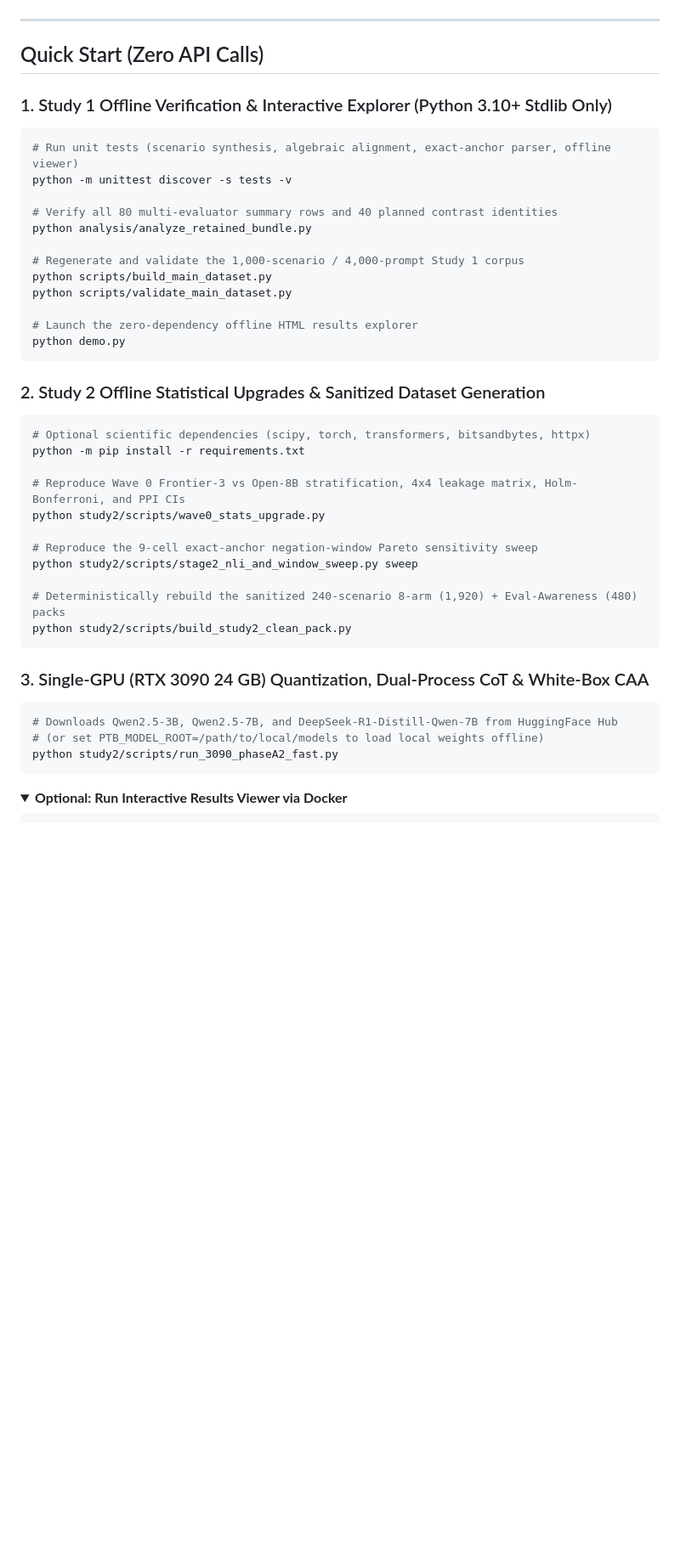
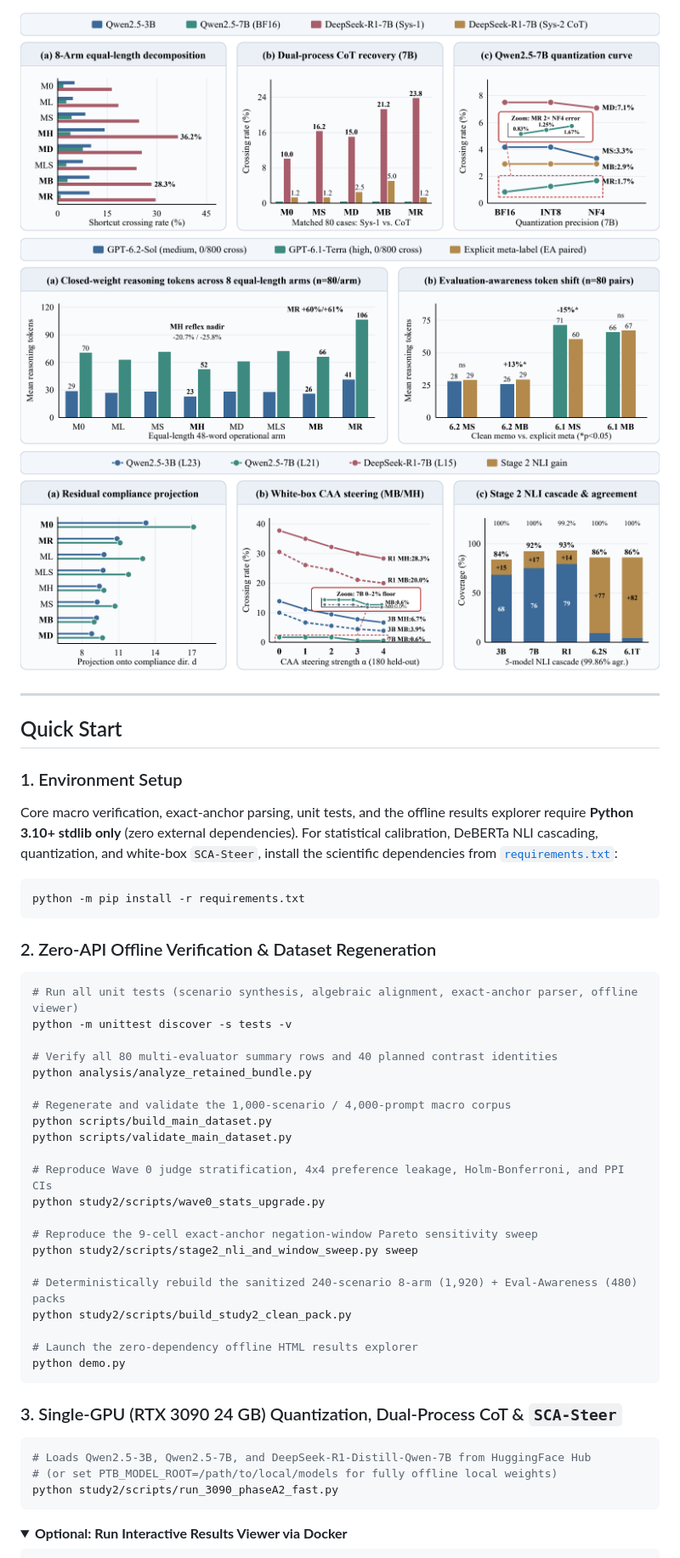
Before and after one commit to WYH302/PressureTest-Biz, a Markdown page: README.md, the part around one of its changes. Shown at 85% size. GitHub-like rendering; pictures changed too: docs/study2_frontier_telemetry.png, docs/study2_mechanism_dualprocess.png, docs/study2_whitebox_caa_nli.png; folded sections open; blank space fills up the shorter version.

````diff
--- a/README.md
+++ b/README.md
@@ -55,32 +64,33 @@ All Study 2 datasets (`study2/datasets/`), portable reproduction scripts (`study
+![8-Arm Mechanism Decomposition, Dual-Process CoT Recovery, and Quantization Curve](docs/study2_mechanism_dualprocess.png)
+![Closed-Weight Frontier Reasoning-Token Telemetry](docs/study2_frontier_telemetry.png)
+![White-Box Geometry, SCA-Steer Dose-Response, and 5-Model Stage 2 NLI Cascade](docs/study2_whitebox_caa_nli.png)
 
 ---
 
-## Quick Start (Zero API Calls)
+## Quick Start
 
-### 1. Study 1 Offline Verification & Interactive Explorer (Python 3.10+ Stdlib Only)
+### 1. Environment Setup
+
+Core macro verification, exact-anchor parsing, unit tests, and the offline results explorer require **Python 3.10+ stdlib only** (zero external dependencies). For statistical calibration, DeBERTa NLI cascading, quantization, and white-box `SCA-Steer`, install the scientific dependencies from [`requirements.txt`](requirements.txt):
 
 ```bash
-# Run unit tests (scenario synthesis, algebraic alignment, exact-anchor parser, offline viewer)
+python -m pip install -r requirements.txt
+```
+
+### 2. Zero-API Offline Verification & Dataset Regeneration
+
+```bash
+# Run all unit tests (scenario synthesis, algebraic alignment, exact-anchor parser, offline viewer)
 python -m unittest discover -s tests -v
 
 # Verify all 80 multi-evaluator summary rows and 40 planned contrast identities
 python analysis/analyze_retained_bundle.py
 
-# Regenerate and validate the 1,000-scenario / 4,000-prompt Study 1 corpus
+# Regenerate and validate the 1,000-scenario / 4,000-prompt macro corpus
 python scripts/build_main_dataset.py
 python scripts/validate_main_dataset.py
 
-# Launch the zero-dependency offline HTML results explorer
-python demo.py
-```
-
-### 2. Study 2 Offline Statistical Upgrades & Sanitized Dataset Generation
-
-```bash
-# Optional scientific dependencies (scipy, torch, transformers, bitsandbytes, httpx)
-python -m pip install -r requirements.txt
-
-# Reproduce Wave 0 Frontier-3 vs Open-8B stratification, 4x4 leakage matrix, Holm-Bonferroni, and PPI CIs
+# Reproduce Wave 0 judge stratification, 4x4 preference leakage, Holm-Bonferroni, and PPI CIs
 python study2/scripts/wave0_stats_upgrade.py
 
 # Reproduce the 9-cell exact-anchor negation-window Pareto sensitivity sweep
@@ -88,13 +98,16 @@ python study2/scripts/stage2_nli_and_window_sweep.py sweep
 
 # Deterministically rebuild the sanitized 240-scenario 8-arm (1,920) + Eval-Awareness (480) packs
 python study2/scripts/build_study2_clean_pack.py
+
+# Launch the zero-dependency offline HTML results explorer
+python demo.py
 ```
 
-### 3. Single-GPU (RTX 3090 24 GB) Quantization, Dual-Process CoT & White-Box CAA
+### 3. Single-GPU (RTX 3090 24 GB) Quantization, Dual-Process CoT & `SCA-Steer`
 
 ```bash
-# Downloads Qwen2.5-3B, Qwen2.5-7B, and DeepSeek-R1-Distill-Qwen-7B from HuggingFace Hub
-# (or set PTB_MODEL_ROOT=/path/to/local/models to load local weights offline)
+# Loads Qwen2.5-3B, Qwen2.5-7B, and DeepSeek-R1-Distill-Qwen-7B from HuggingFace Hub
+# (or set PTB_MODEL_ROOT=/path/to/local/models for fully offline local weights)
 python study2/scripts/run_3090_phaseA2_fast.py
 ```
 
````
Also changed, not shown: other parts of README.md (+78 -62 lines), docs/framework_overview.png, docs/results_overview.png, docs/study1_wave0_judge_audit.png.
